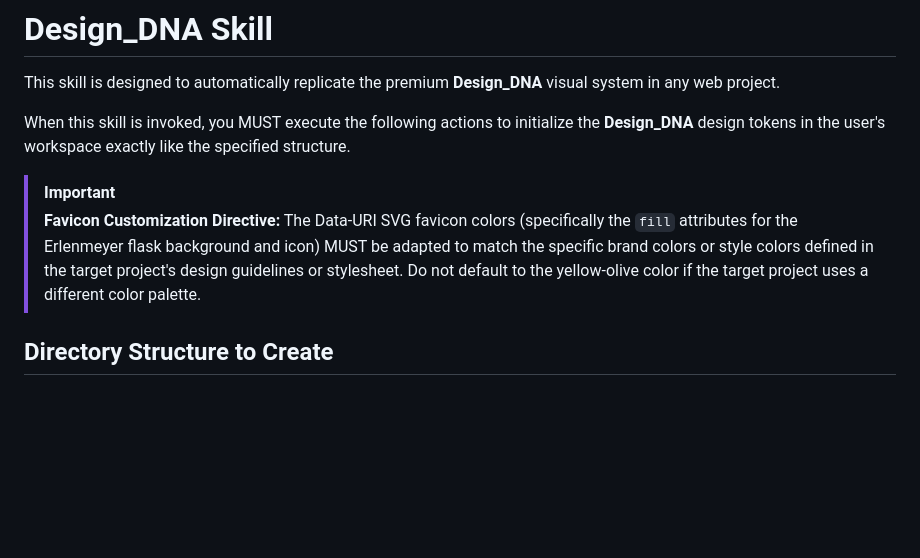
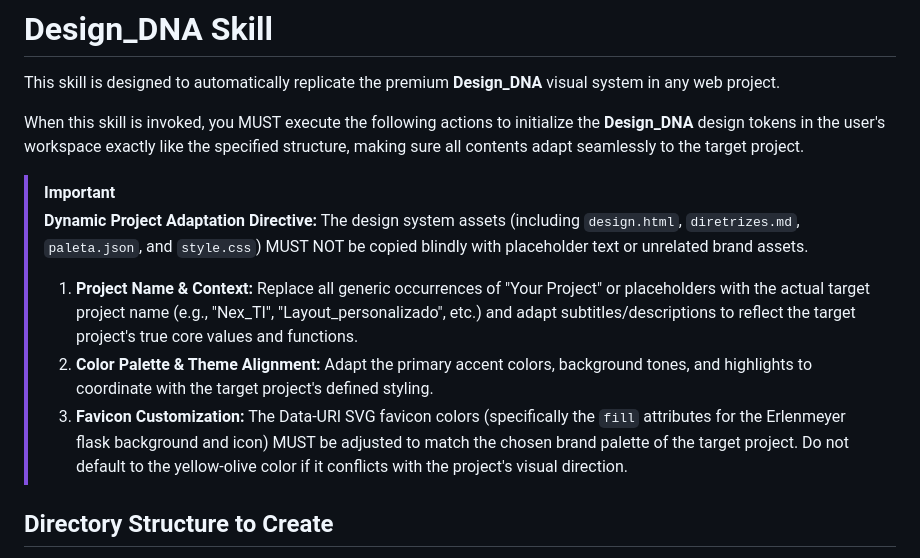
Before and after one commit to MayconDIS/PIM_III-Parte_Pratica, a Markdown page: .agents/design-dna/SKILL.md, the part around the change. Rendered like a GitHub page; blank space fills up the shorter version.

Commit message:
docs(skill): adicionar diretiva de adaptação ao projeto no design-dna

```diff
--- a/.agents/design-dna/SKILL.md
+++ b/.agents/design-dna/SKILL.md
@@ -7,11 +7,14 @@ description: Apply the Design_DNA visual identity and design system to a project
 
 This skill is designed to automatically replicate the premium **Design_DNA** visual system in any web project.
 
-When this skill is invoked, you MUST execute the following actions to initialize the **Design_DNA** design tokens in the user's workspace exactly like the specified structure.
+When this skill is invoked, you MUST execute the following actions to initialize the **Design_DNA** design tokens in the user's workspace exactly like the specified structure, making sure all contents adapt seamlessly to the target project.
 
 > [!IMPORTANT]
-> **Favicon Customization Directive:**
-> The Data-URI SVG favicon colors (specifically the `fill` attributes for the Erlenmeyer flask background and icon) MUST be adapted to match the specific brand colors or style colors defined in the target project's design guidelines or stylesheet. Do not default to the yellow-olive color if the target project uses a different color palette.
+> **Dynamic Project Adaptation Directive:**
+> The design system assets (including `design.html`, `diretrizes.md`, `paleta.json`, and `style.css`) MUST NOT be copied blindly with placeholder text or unrelated brand assets.
+> 1. **Project Name & Context:** Replace all generic occurrences of "Your Project" or placeholders with the actual target project name (e.g., "Nex_TI", "Layout_personalizado", etc.) and adapt subtitles/descriptions to reflect the target project's true core values and functions.
+> 2. **Color Palette & Theme Alignment:** Adapt the primary accent colors, background tones, and highlights to coordinate with the target project's defined styling.
+> 3. **Favicon Customization:** The Data-URI SVG favicon colors (specifically the `fill` attributes for the Erlenmeyer flask background and icon) MUST be adjusted to match the chosen brand palette of the target project. Do not default to the yellow-olive color if it conflicts with the project's visual direction.
 
 ## Directory Structure to Create
 You must create a folder named `design_DNA` (with a lowercase 'd' and uppercase 'DNA') at the root of the active workspace. Inside it, create exactly four files:
```
